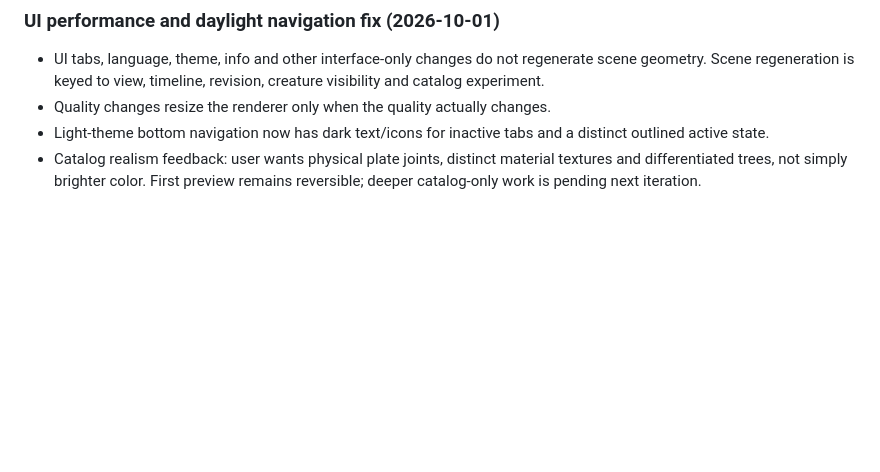
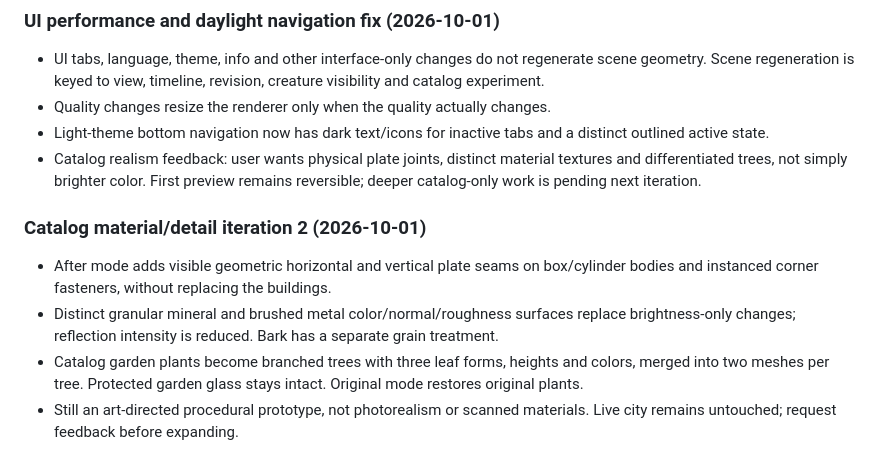
Before and after one commit to yaakov3h/mars-city, a Markdown page: ROADMAP.md, the part around the change. GitHub-like rendering; blank space fills up the shorter version.

```diff
--- a/ROADMAP.md
+++ b/ROADMAP.md
@@ -71,3 +71,9 @@ October 1 control feedback: mosaic chamber entry button is temporary until the u
 - Quality changes resize the renderer only when the quality actually changes.
 - Light-theme bottom navigation now has dark text/icons for inactive tabs and a distinct outlined active state.
 - Catalog realism feedback: user wants physical plate joints, distinct material textures and differentiated trees, not simply brighter color. First preview remains reversible; deeper catalog-only work is pending next iteration.
+
+### Catalog material/detail iteration 2 (2026-10-01)
+- After mode adds visible geometric horizontal and vertical plate seams on box/cylinder bodies and instanced corner fasteners, without replacing the buildings.
+- Distinct granular mineral and brushed metal color/normal/roughness surfaces replace brightness-only changes; reflection intensity is reduced. Bark has a separate grain treatment.
+- Catalog garden plants become branched trees with three leaf forms, heights and colors, merged into two meshes per tree. Protected garden glass stays intact. Original mode restores original plants.
+- Still an art-directed procedural prototype, not photorealism or scanned materials. Live city remains untouched; request feedback before expanding.
```
